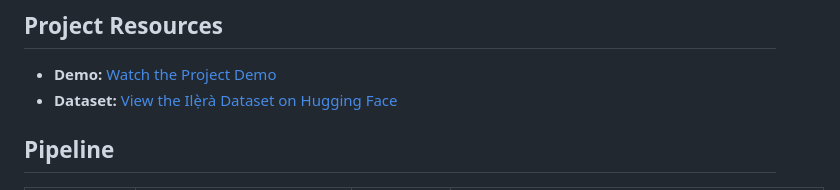
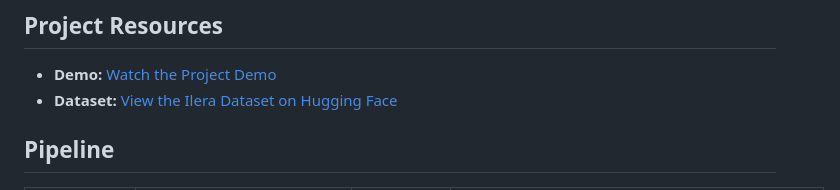
Before and after one commit to OkeyAmy/Ilera, a Markdown page: README.md, the part around the change. Drawn GitHub-style.

Commit message:
Fix typo in dataset name in README

```diff
--- a/README.md
+++ b/README.md
@@ -21,7 +21,7 @@ training data, which humans then review.
 ## Project Resources
 
 - **Demo:** [Watch the Project Demo](https://drive.google.com/file/d/1gRrnaHRPRFLZPPwQc6IQM7kP95-Ln_Jq/view?usp=sharing)
-- **Dataset:** [View the Ilẹ̀rà Dataset on Hugging Face](https://huggingface.co/datasets/Emmanuel-okoye/ilera-data)
+- **Dataset:** [View the Ilera Dataset on Hugging Face](https://huggingface.co/datasets/Emmanuel-okoye/ilera-data)
 
 
 ## Pipeline
```
